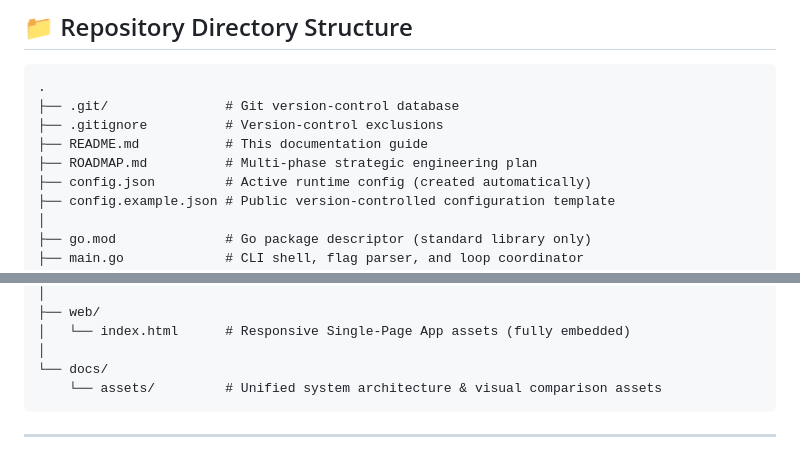
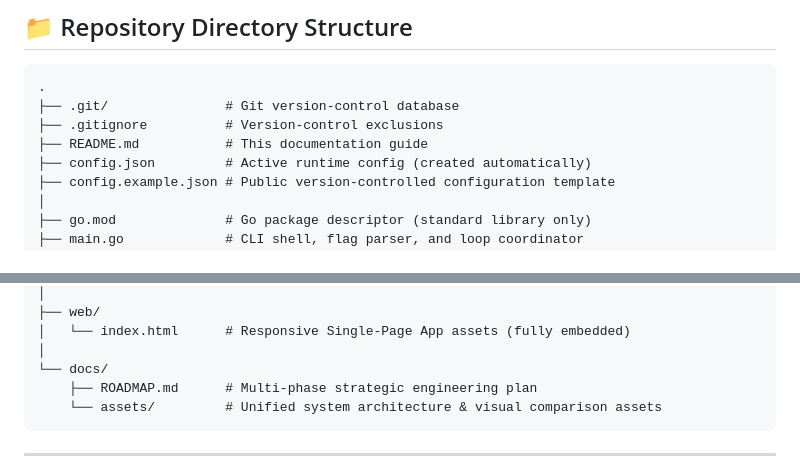
Before and after one commit to ThiagoRibas-dev/go_llm_harness, a Markdown page: README.md, 2 parts joined by grey strips. Drawn GitHub-style.

Commit message:
style: Move ROADMAP.md to docs/ directory and update repository mapping

````diff
--- a/README.md
+++ b/README.md
@@ -34,7 +34,6 @@ GoHarness is engineered to be as **lightweight and secure** as possible, avoidin
 ├── .git/               # Git version-control database
 ├── .gitignore          # Version-control exclusions
 ├── README.md           # This documentation guide
-├── ROADMAP.md          # Multi-phase strategic engineering plan
 ├── config.json         # Active runtime config (created automatically)
 ├── config.example.json # Public version-controlled configuration template
 │
@@ -63,6 +62,7 @@ GoHarness is engineered to be as **lightweight and secure** as possible, avoidin
 │   └── index.html      # Responsive Single-Page App assets (fully embedded)
 │
 └── docs/
+    ├── ROADMAP.md      # Multi-phase strategic engineering plan
     └── assets/         # Unified system architecture & visual comparison assets
 ```
 
````
Also changed, not shown: docs/ROADMAP.md (added, +242 -0 lines).
